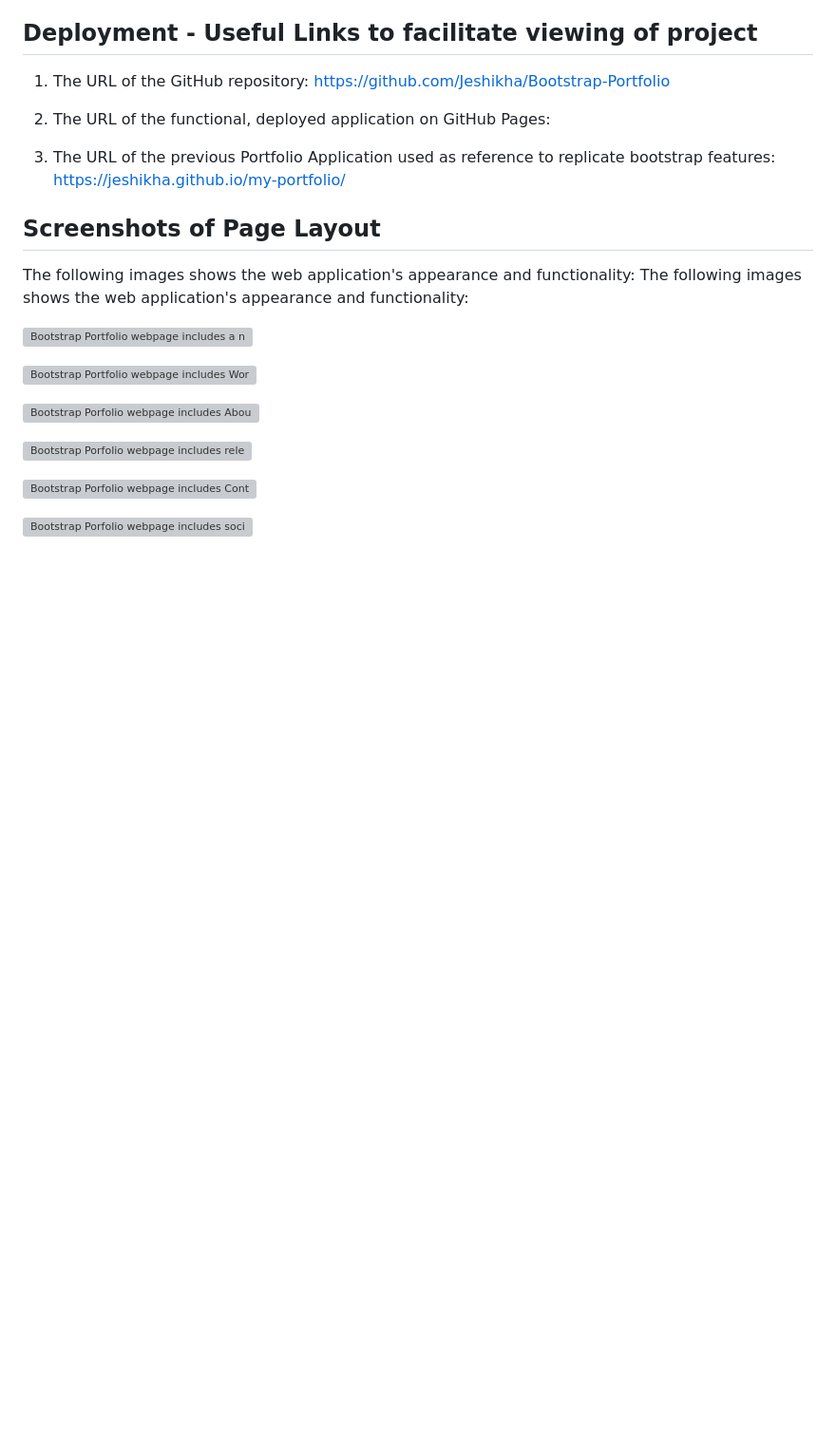
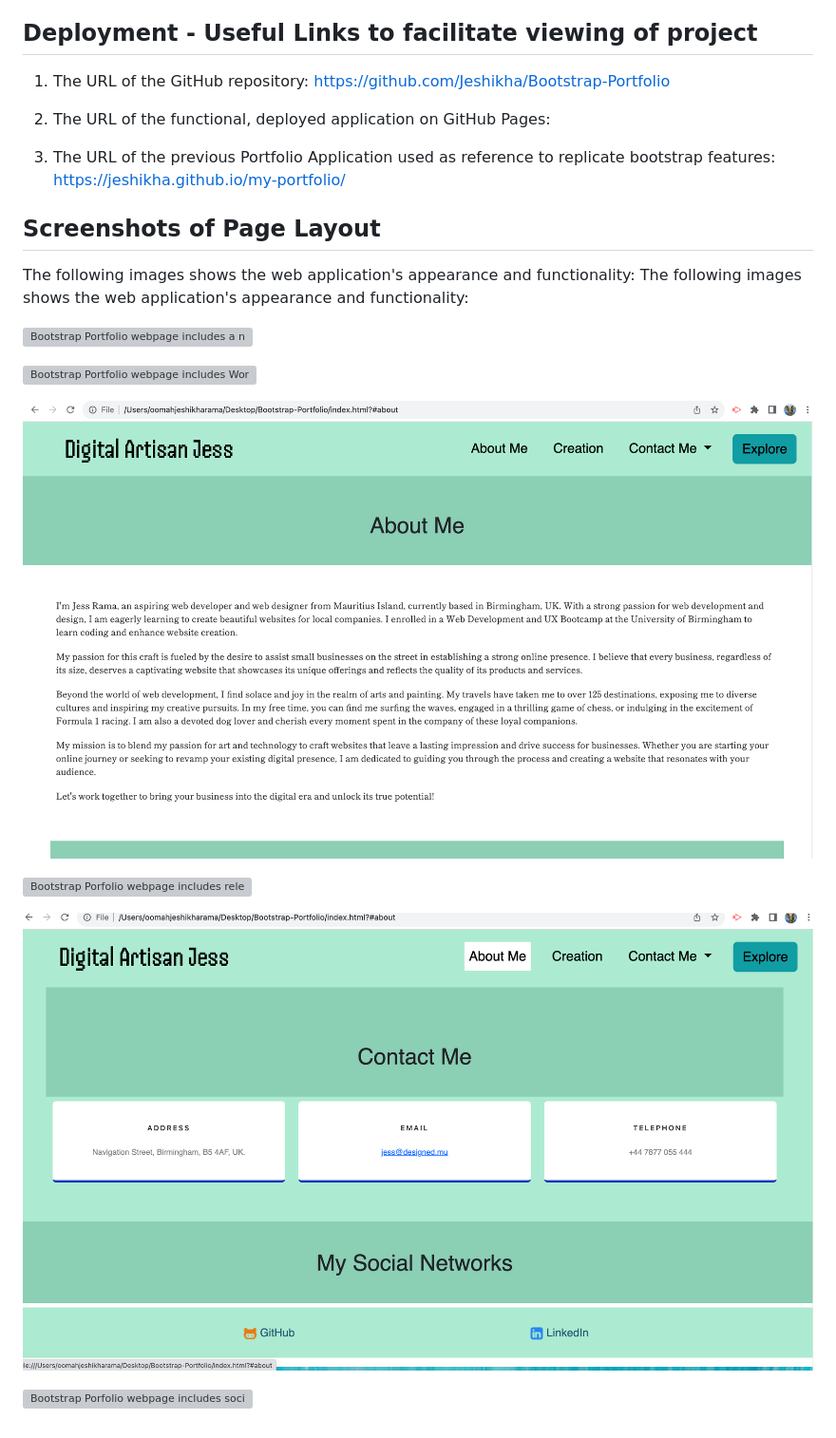
Before and after one commit to Jeshikha/Bootstrap-Portfolio, a Markdown page: README.md, the part around the change printed below. Shown: that part at 95% size. Drawn GitHub-style; blank space fills up the shorter version; grey boxes are pictures that could not be loaded.

Commit message:
adjusted imgs links for README

```diff
--- a/README.md
+++ b/README.md
@@ -101,3 +101,3 @@ The following images shows the web application's appearance and functionality:
 
-![Bootstrap Porfolio webpage includes About me section](images/screen3.png)
+![Bootstrap Porfolio webpage includes About me section](images/Screen3.png)
 
@@ -105,3 +105,3 @@ The following images shows the web application's appearance and functionality:
 
-![Bootstrap Porfolio webpage includes Contact section address, email, phone and socials](images/screen5.png)
+![Bootstrap Porfolio webpage includes Contact section address, email, phone and socials](images/Screen5.png)
 
```
Also changed, not shown: other parts of README.md (+3 -3 lines).
